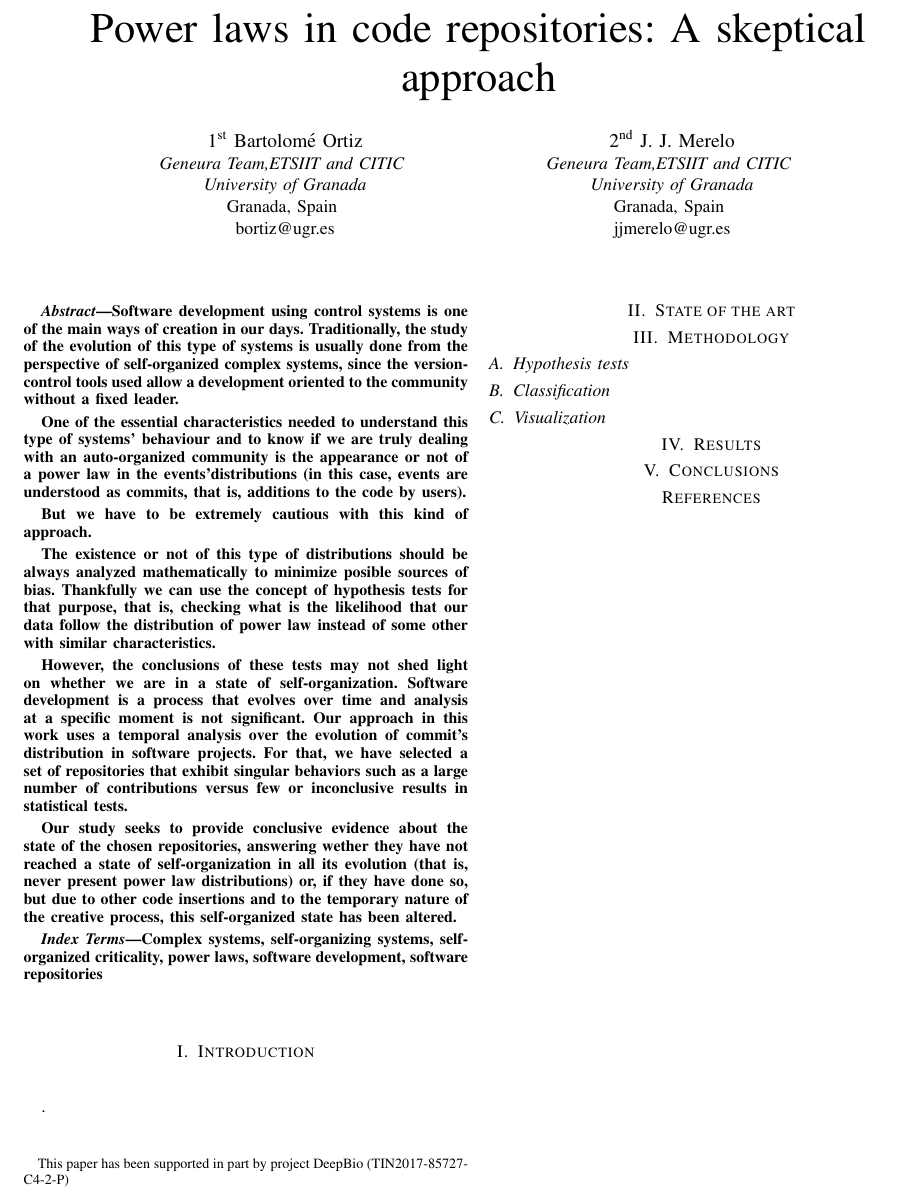
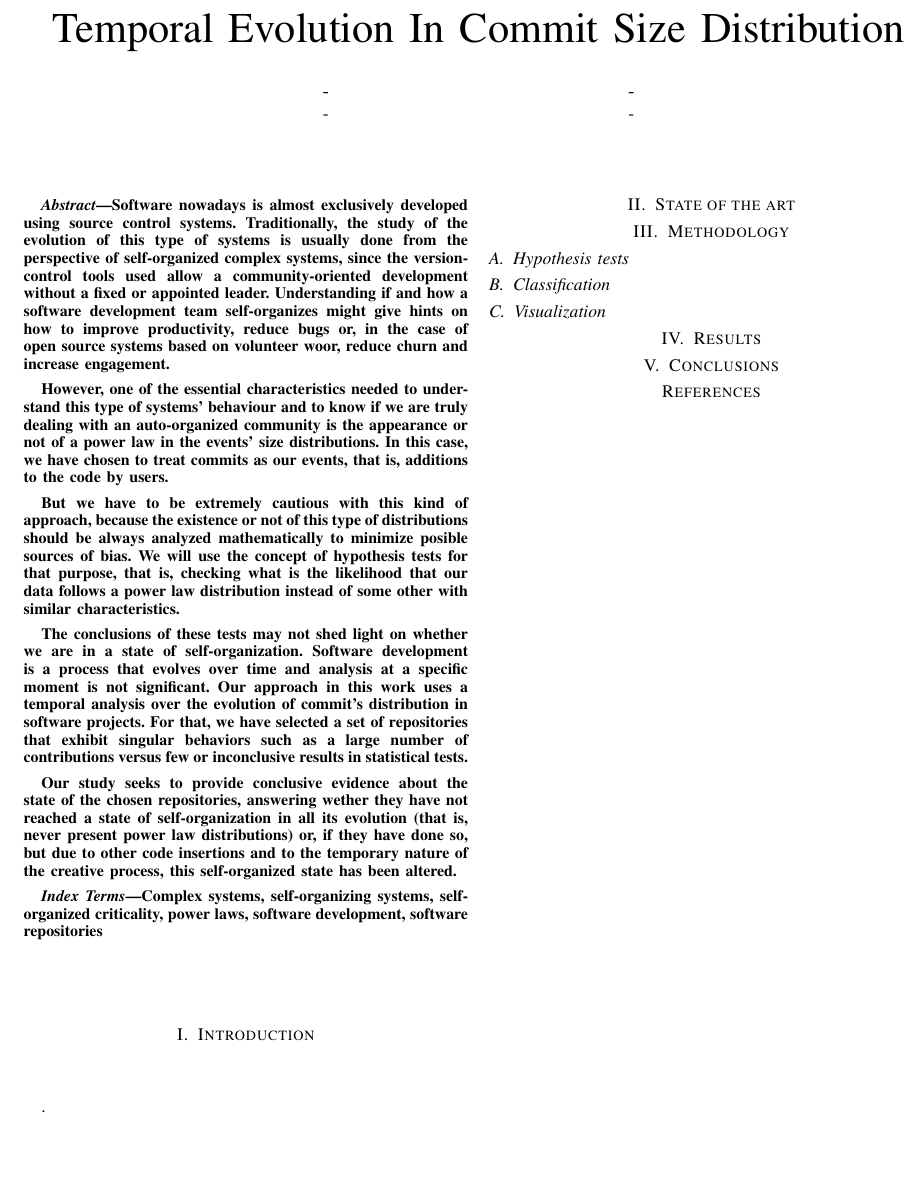
Before and after one commit to geneura-papers/2019-ICSME-Repos-Phase-Change, a LaTeX paper (evolution-repos-ICSME19.tex): part of the page, cut at the place of the change, the shorter picture padded with empty space. Compiled offline with pdfLaTeX.

Commit message:
update with the abstract we send

```diff
--- a/evolution-repos-ICSME19.tex
+++ b/evolution-repos-ICSME19.tex
@@ -12,58 +12,55 @@
 
 \begin{document}
 
-\title{Power laws in code repositories: A skeptical approach\\
-	\thanks{This paper has been supported in part by
-		project DeepBio (TIN2017-85727-C4-2-P)}
+\title{Temporal Evolution In Commit Size Distribution\\
+	\thanks{----}
 }
 
-\author{\IEEEauthorblockN{1\textsuperscript{st} Bartolom\'{e} Ortiz}
-	\IEEEauthorblockA{\textit{Geneura Team,ETSIIT and CITIC} \\
-		\textit{University of Granada}\\
-		Granada, Spain \\
-		bortiz@ugr.es}
+\author{\IEEEauthorblockN{-}
+	\IEEEauthorblockA{-}
 	\and
-	\IEEEauthorblockN{2\textsuperscript{nd} J. J. Merelo}
-	\IEEEauthorblockA{\textit{Geneura Team,ETSIIT and CITIC} \\
-		\textit{University of Granada}\\
-		Granada, Spain \\
-		jjmerelo@ugr.es}
+	\IEEEauthorblockN{-}
+	\IEEEauthorblockA{-}
 }
 
 \maketitle
 
 \begin{abstract}
-  Software development using control systems is one of the main ways
-  of creation in our days.  Traditionally, the study of the evolution
-  of this type of systems is usually done from the perspective of
+  Software nowadays is almost exclusively developed using source
+  control systems. Traditionally, the study of the evolution of this
+  type of systems is usually done from the perspective of
   self-organized complex systems, since the version-control tools used
-  allow a development oriented to the community without a fixed
-  leader.
+  allow a community-oriented development without a fixed or appointed
+  leader. Understanding if and how a software development team
+  self-organizes might give hints on how to improve productivity,
+  reduce bugs or, in the case of open source systems based on
+  volunteer woor, reduce churn and increase engagement.
 
-  One of the essential characteristics needed to understand this type
-  of systems' behaviour and to know if we are truly dealing with an
-  auto-organized community is the appearance or not of a power law in
-  the events'distributions (in this case, events are understood as
-  commits, that is, additions to the code by users).
+  However, one of the essential characteristics needed to understand
+  this type of systems' behaviour and to know if we are truly dealing
+  with an auto-organized community is the appearance or not of a power
+  law in the events' size distributions.  In this case, we have chosen
+  to treat commits as our events, that is, additions to the code by
+  users.
+  % - This is our choice and should be presented that way. Other
+  % people might use a different thing, like file size, author
+  % interactions or whatever - JJ
 
-  But we have to be extremely cautious with this kind of approach.
+  But we have to be extremely cautious with this kind of approach,
+  because the existence or not of this type of distributions should be
+  always analyzed mathematically to minimize posible sources of bias.
+  We will use the concept of hypothesis tests for that purpose, that
+  is, checking what is the likelihood that our data follows a power
+  law distribution instead of some other with similar characteristics.
 
-  The existence or not of this type of distributions should be always
-  analyzed mathematically to minimize posible sources of bias.
-  Thankfully we can use the concept of hypothesis tests for that
-  purpose, that is, checking what is the likelihood that our data
-  follow the distribution of power law instead of some other with
-  similar characteristics.
-
-  However, the conclusions of these tests may not shed light on
-  whether we are in a state of self-organization.  Software
-  development is a process that evolves over time and analysis at a
-  specific moment is not significant.  Our approach in this work uses
-  a temporal analysis over the evolution of commit's distribution in
-  software projects. For that, we have selected a set of repositories
-  that exhibit singular behaviors such as a large number of
-  contributions versus few or inconclusive results in statistical
-  tests.
+  The conclusions of these tests may not shed light on whether we are
+  in a state of self-organization.  Software development is a process
+  that evolves over time and analysis at a specific moment is not
+  significant.  Our approach in this work uses a temporal analysis
+  over the evolution of commit's distribution in software
+  projects. For that, we have selected a set of repositories that
+  exhibit singular behaviors such as a large number of contributions
+  versus few or inconclusive results in statistical tests.
 
   Our study seeks to provide conclusive evidence about the state of
   the chosen repositories, answering wether they have not reached a
@@ -123,6 +121,6 @@
 
 
 \bibliographystyle{apalike}
-\bibliography{geneura,biblio}
+\bibliography{biblio}
 
 \end{document}
```
Also changed, not shown: evolution-repos-ICSME19.tex (1 more changed lines).
